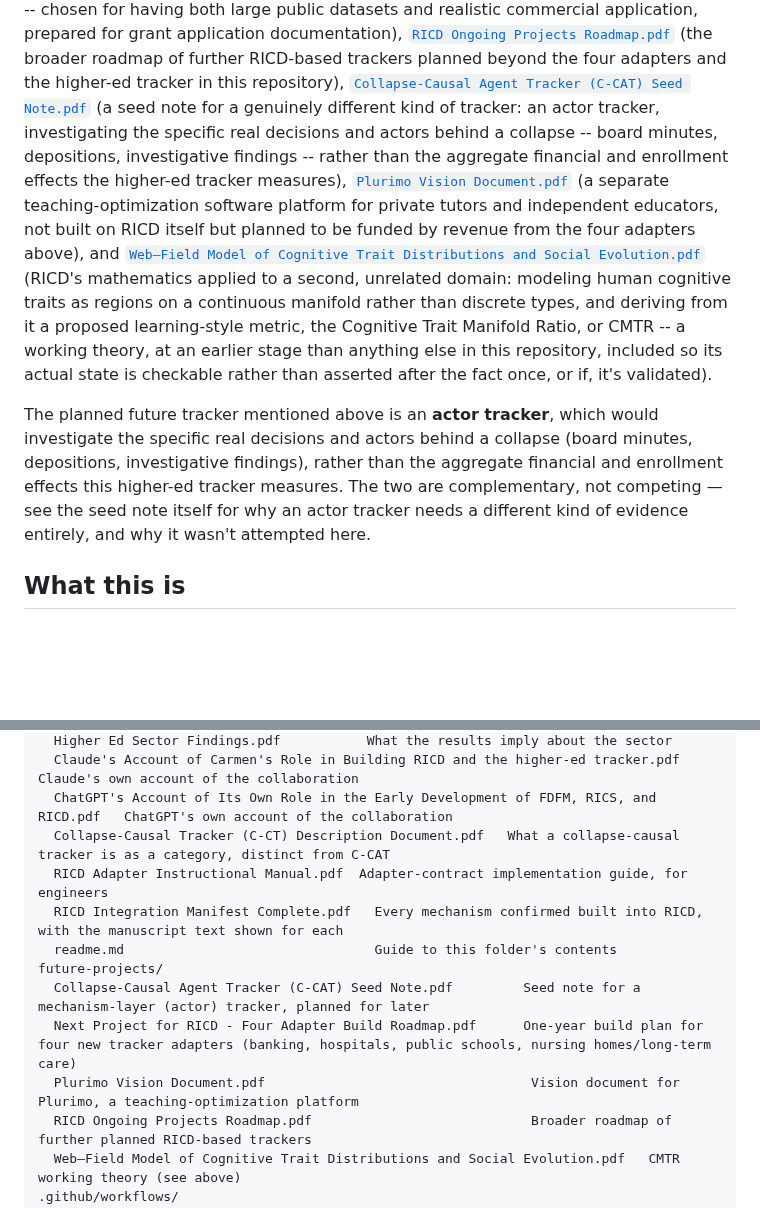
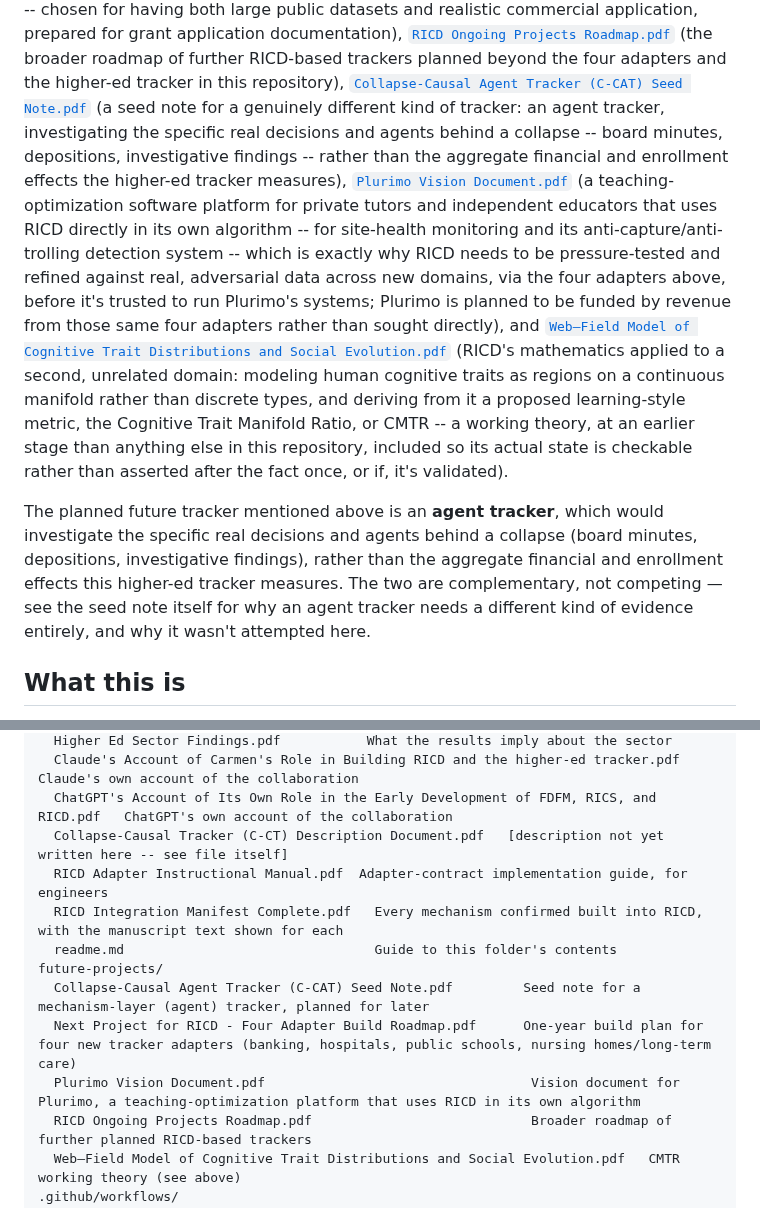
Before and after one commit to carmen-speer/Recursive-Information-Container-Dynamics, a Markdown page: README.md, 2 parts joined by grey strips. GitHub-like rendering; blank space fills up the shorter version.

Commit message:
Update terminology from 'actor' to 'agent' in README

```diff
--- a/README.md
+++ b/README.md
@@ -58,14 +58,19 @@ application, prepared for grant application documentation),
 (the broader roadmap of further RICD-based trackers planned beyond the four
 adapters and the higher-ed tracker in this repository),
 [`Collapse-Causal Agent Tracker (C-CAT) Seed Note.pdf`](<future-projects/Collapse-Causal Agent Tracker (C-CAT) Seed Note.pdf>)
-(a seed note for a genuinely different kind of tracker: an actor tracker,
-investigating the specific real decisions and actors behind a collapse --
+(a seed note for a genuinely different kind of tracker: an agent tracker,
+investigating the specific real decisions and agents behind a collapse --
 board minutes, depositions, investigative findings -- rather than the
 aggregate financial and enrollment effects the higher-ed tracker measures),
 [`Plurimo Vision Document.pdf`](<future-projects/Plurimo Vision Document.pdf>)
-(a separate teaching-optimization software platform for private tutors and
-independent educators, not built on RICD itself but planned to be funded by
-revenue from the four adapters above), and
+(a teaching-optimization software platform for private tutors and
+independent educators that uses RICD directly in its own algorithm -- for
+site-health monitoring and its anti-capture/anti-trolling detection system
+-- which is exactly why RICD needs to be pressure-tested and refined
+against real, adversarial data across new domains, via the four adapters
+above, before it's trusted to run Plurimo's systems; Plurimo is planned to
+be funded by revenue from those same four adapters rather than sought
+directly), and
 [`Web–Field Model of Cognitive Trait Distributions and Social Evolution.pdf`](<future-projects/Web–Field Model of Cognitive Trait Distributions and Social Evolution.pdf>)
 (RICD's mathematics applied to a second, unrelated domain: modeling human
 cognitive traits as regions on a continuous manifold rather than discrete
@@ -75,11 +80,11 @@ anything else in this repository, included so its actual state is checkable
 rather than asserted after the fact once, or if, it's validated).
 
 The planned future tracker mentioned above is an
-**actor tracker**, which would investigate the specific real decisions and
-actors behind a collapse (board minutes, depositions, investigative
+**agent tracker**, which would investigate the specific real decisions and
+agents behind a collapse (board minutes, depositions, investigative
 findings), rather than the aggregate financial and enrollment effects this
 higher-ed tracker measures. The two are complementary, not competing —
-see the seed note itself for why an actor tracker needs a different kind of
+see the seed note itself for why an agent tracker needs a different kind of
 evidence entirely, and why it wasn't attempted here.
 
 ## What this is
@@ -330,14 +335,14 @@ reports/
   Higher Ed Sector Findings.pdf           What the results imply about the sector
   Claude's Account of Carmen's Role in Building RICD and the higher-ed tracker.pdf   Claude's own account of the collaboration
   ChatGPT's Account of Its Own Role in the Early Development of FDFM, RICS, and RICD.pdf   ChatGPT's own account of the collaboration
-  Collapse-Causal Tracker (C-CT) Description Document.pdf   What a collapse-causal tracker is as a category, distinct from C-CAT
+  Collapse-Causal Tracker (C-CT) Description Document.pdf   [description not yet written here -- see file itself]
   RICD Adapter Instructional Manual.pdf  Adapter-contract implementation guide, for engineers
   RICD Integration Manifest Complete.pdf   Every mechanism confirmed built into RICD, with the manuscript text shown for each
   readme.md                                Guide to this folder's contents
 future-projects/
-  Collapse-Causal Agent Tracker (C-CAT) Seed Note.pdf         Seed note for a mechanism-layer (actor) tracker, planned for later
+  Collapse-Causal Agent Tracker (C-CAT) Seed Note.pdf         Seed note for a mechanism-layer (agent) tracker, planned for later
   Next Project for RICD - Four Adapter Build Roadmap.pdf      One-year build plan for four new tracker adapters (banking, hospitals, public schools, nursing homes/long-term care)
-  Plurimo Vision Document.pdf                                  Vision document for Plurimo, a teaching-optimization platform
+  Plurimo Vision Document.pdf                                  Vision document for Plurimo, a teaching-optimization platform that uses RICD in its own algorithm
   RICD Ongoing Projects Roadmap.pdf                            Broader roadmap of further planned RICD-based trackers
   Web–Field Model of Cognitive Trait Distributions and Social Evolution.pdf   CMTR working theory (see above)
 .github/workflows/
```
